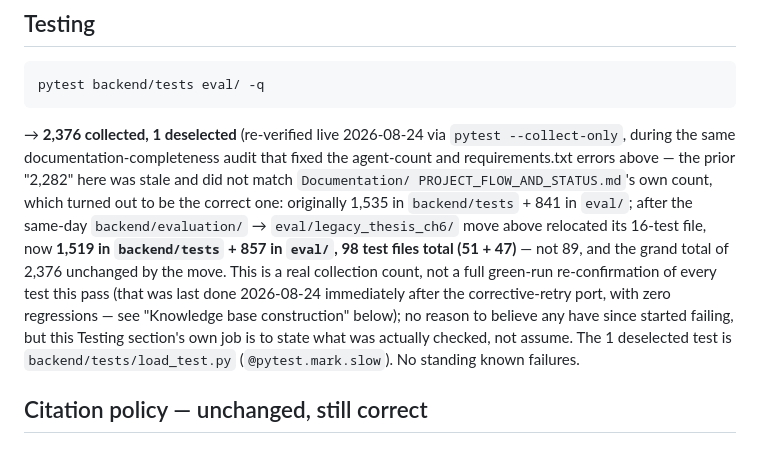
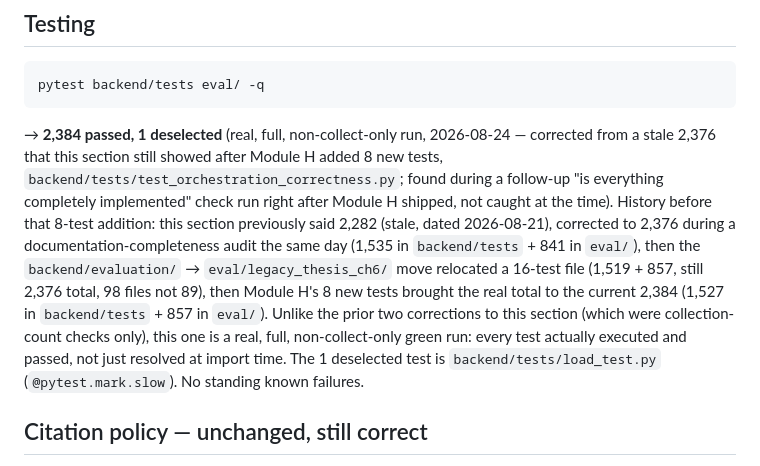
Before and after one commit to SrkSubbiah89/Multilingual-LFS-Project, a Markdown page: CLAUDE.md, the part around the change. Drawn GitHub-style.

````diff
--- a/CLAUDE.md
+++ b/CLAUDE.md
@@ -574,23 +574,23 @@ application package entirely:
 ```bash
 pytest backend/tests eval/ -q
 ```
-→ **2,376 collected, 1 deselected** (re-verified live 2026-08-24 via
-`pytest --collect-only`, during the same documentation-completeness audit
-that fixed the agent-count and requirements.txt errors above — the prior
-"2,282" here was stale and did not match `Documentation/
-PROJECT_FLOW_AND_STATUS.md`'s own count, which turned out to be the
-correct one: originally 1,535 in `backend/tests` + 841 in `eval/`; after
-the same-day `backend/evaluation/` → `eval/legacy_thesis_ch6/` move
-above relocated its 16-test file, now **1,519 in `backend/tests` + 857
-in `eval/`, 98 test files total (51 + 47)** — not 89, and the grand
-total of 2,376 unchanged by the move. This is a real collection count, not a full
-green-run re-confirmation of every test this pass (that was last done
-2026-08-24 immediately after the corrective-retry port, with zero
-regressions — see "Knowledge base construction" below); no reason to
-believe any have since started failing, but this Testing section's own
-job is to state what was actually checked, not assume. The 1 deselected
-test is `backend/tests/load_test.py` (`@pytest.mark.slow`). No standing
-known failures.
+→ **2,384 passed, 1 deselected** (real, full, non-collect-only run,
+2026-08-24 — corrected from a stale 2,376 that this section still showed
+after Module H added 8 new tests, `backend/tests/test_orchestration_correctness.py`;
+found during a follow-up "is everything completely implemented" check
+run right after Module H shipped, not caught at the time). History
+before that 8-test addition: this section previously said 2,282 (stale,
+dated 2026-08-21), corrected to 2,376 during a documentation-completeness
+audit the same day (1,535 in `backend/tests` + 841 in `eval/`), then the
+`backend/evaluation/` → `eval/legacy_thesis_ch6/` move relocated a
+16-test file (1,519 + 857, still 2,376 total, 98 files not 89), then
+Module H's 8 new tests brought the real total to the current 2,384
+(1,527 in `backend/tests` + 857 in `eval/`). Unlike the prior two
+corrections to this section (which were collection-count checks only),
+this one is a real, full, non-collect-only green run: every test
+actually executed and passed, not just resolved at import time. The 1
+deselected test is `backend/tests/load_test.py` (`@pytest.mark.slow`).
+No standing known failures.
 
 ## Citation policy — unchanged, still correct
 
````
Also changed, not shown: Documentation/PROJECT_FLOW_AND_STATUS.md (+22 -15 lines).
